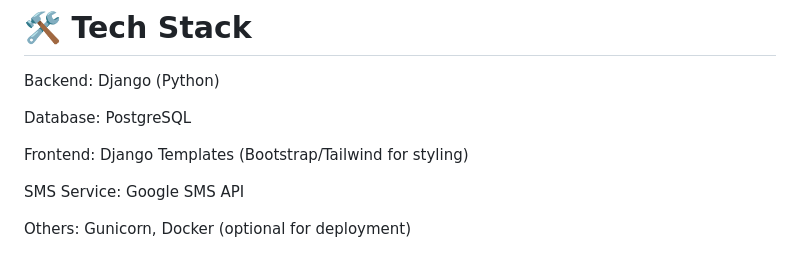
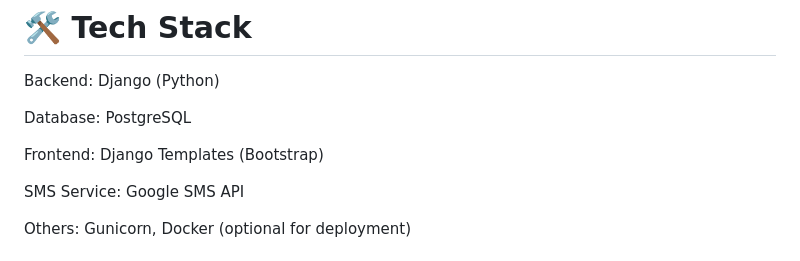
Before and after one commit to anulusdev/django-shuttle, a Markdown page: README.md, the part around the change. Rendered like a GitHub page.

```diff
--- a/README.md
+++ b/README.md
@@ -48,7 +48,7 @@ Backend: Django (Python)
 
 Database: PostgreSQL
 
-Frontend: Django Templates (Bootstrap/Tailwind for styling)
+Frontend: Django Templates (Bootstrap)
 
 SMS Service: Google SMS API
 
```
